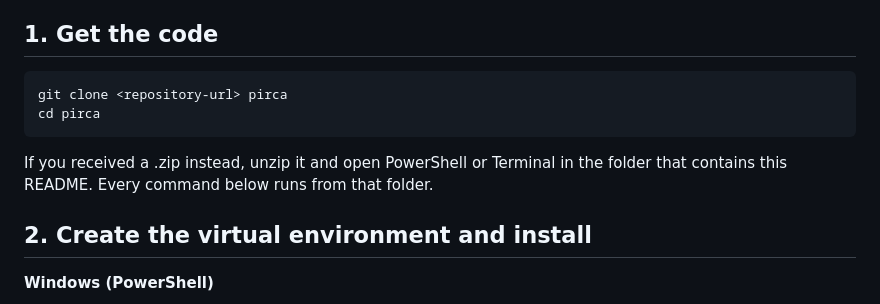
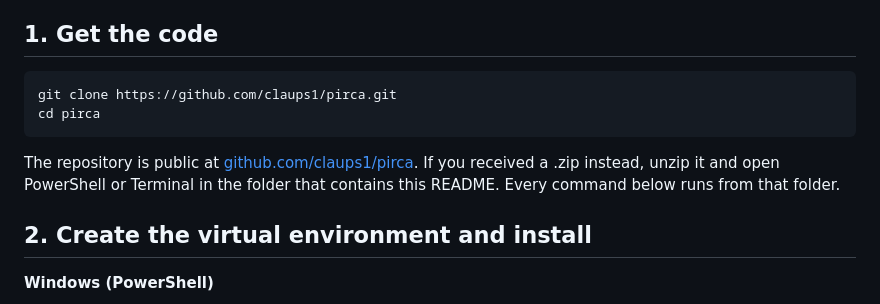
Before and after one commit to claups1/pirca, a Markdown page: README.md, the part around the change. GitHub-like rendering.

````diff
--- a/README.md
+++ b/README.md
@@ -31,11 +31,12 @@ installer's `py` launcher is enough.
 ## 1. Get the code
 
 ```
-git clone <repository-url> pirca
+git clone https://github.com/claups1/pirca.git
 cd pirca
 ```
 
-If you received a .zip instead, unzip it and open PowerShell or Terminal in the folder that contains this README.
+The repository is public at [github.com/claups1/pirca](https://github.com/claups1/pirca). If you received a .zip
+instead, unzip it and open PowerShell or Terminal in the folder that contains this README.
 Every command below runs from that folder.
 
 ## 2. Create the virtual environment and install
````
Also changed, not shown: AI_prompts.md (+12 -0 lines).
